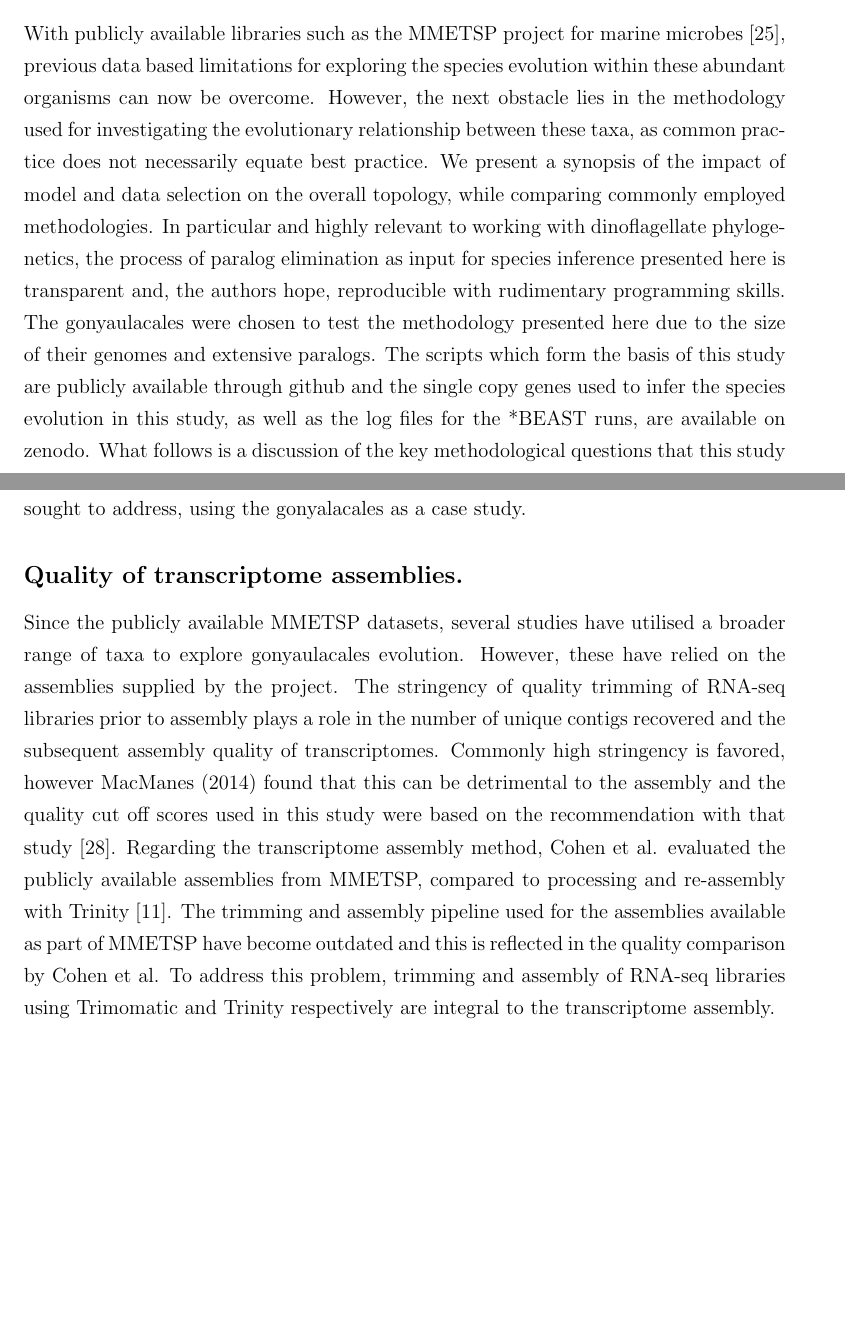
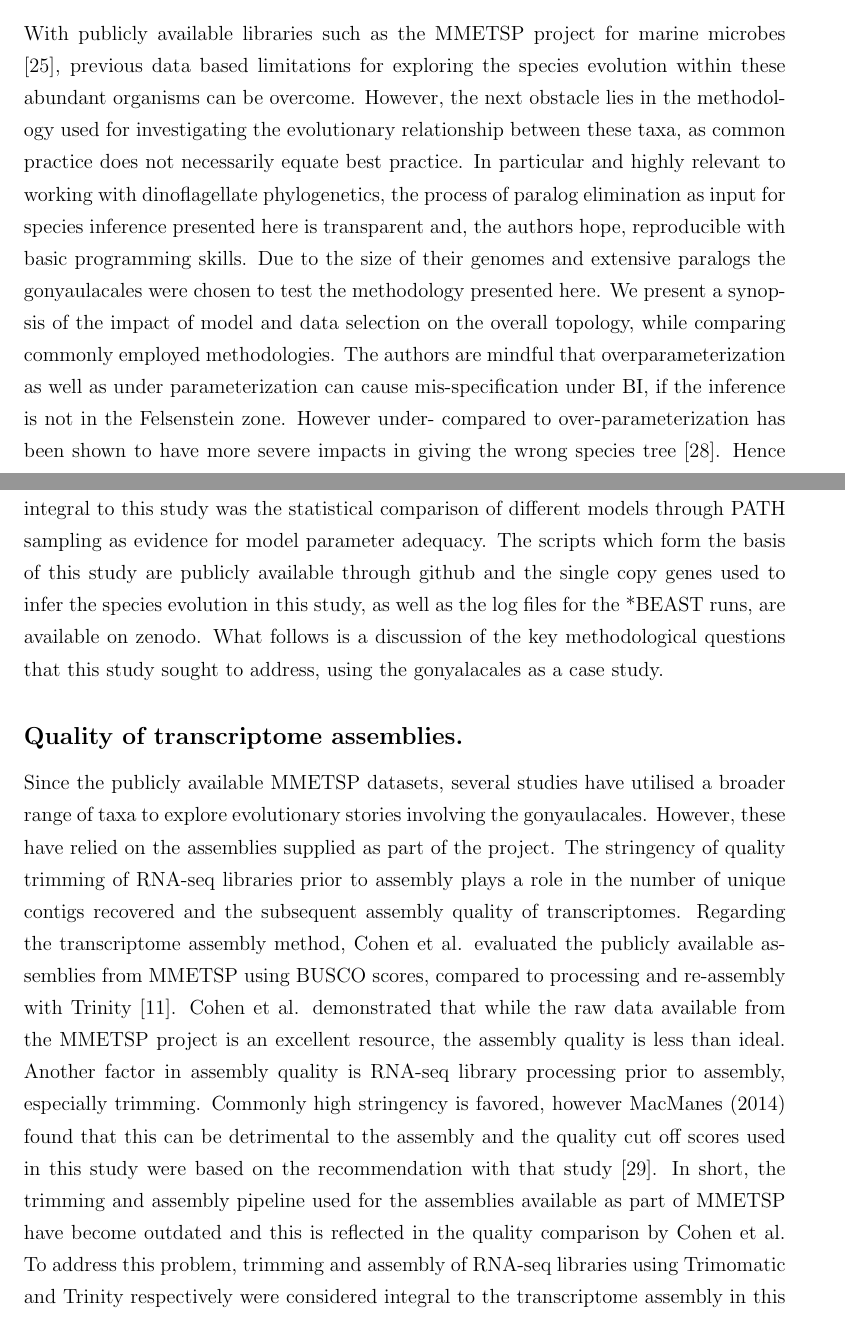
Before and after one commit to bubblegirl/gonya-manuscript, a LaTeX document (gonya_manuscript.tex): two parts of pages 17 and 18 of 34 before the commit and two parts of pages 17 and 18 of 35 after it, joined at a grey line, cut so that both start at the same text, the shorter picture padded with empty space. Compiled offline with pdfLaTeX.

Commit message:
fixing shit

```diff
--- a/gonya_manuscript.tex
+++ b/gonya_manuscript.tex
@@ -324,12 +323,15 @@ Other deeper nodes were well or fully supported.
 
 \newpage
 \section{Discussion}
-
-With publicly available libraries such as the MMETSP project for marine microbes \cite{keeling2014marine}, previous data based limitations for exploring the species evolution within these abundant organisms can now be overcome.
+%TODO work out what UCLN is and re-run rDNA phylo
+With publicly available libraries such as the MMETSP project for marine microbes \cite{keeling2014marine}, previous data based limitations for exploring the species evolution within these abundant organisms can be overcome.
 However, the next obstacle lies in the methodology used for investigating the evolutionary relationship between these taxa, as common practice does not necessarily equate best practice.
+In particular and highly relevant to working with dinoflagellate phylogenetics, the process of paralog elimination as input for species inference presented here is transparent and, the authors hope, reproducible with basic programming skills.
+Due to the size of their genomes and extensive paralogs the gonyaulacales were chosen to test the methodology presented here.
 We present a synopsis of the impact of model and data selection on the overall topology, while comparing commonly employed methodologies.
-In particular and highly relevant to working with dinoflagellate phylogenetics, the process of paralog elimination as input for species inference presented here is transparent and, the authors hope, reproducible with rudimentary programming skills.
-The gonyaulacales were chosen to test the methodology presented here due to the size of their genomes and extensive paralogs.
+The authors are mindful that overparameterization as well as under parameterization can cause mis-specification under BI, if the inference is not in the Felsenstein zone.
+However under- compared to over-parameterization has been shown to have  more severe impacts in giving the wrong species tree \cite{lemmon2004importance}.
+Hence integral to this study was the statistical comparison of different models through PATH sampling as evidence for model parameter adequacy.
 The scripts which form the basis of this study are publicly available through github and the single copy genes used to infer the species evolution in this study, as well as the log files for the *BEAST runs, are available on zenodo.
 What follows is a discussion of the key methodological questions that this study sought to address, using the gonyalacales as a case study.
 %TODO refs:
@@ -358,16 +360,16 @@ What follows is a discussion of the key methodological questions that this study
 %comparison of bootstraps and PP with sim data, they freak out a bit over neither hitting the right answer \cite{erixon2003reliability}
 \subsection*{Quality of transcriptome assemblies.}
 %Several studies have inferred the evolutionary relationship within the gonyaulacales as part of larger studies around the dinoflagellates, and as such the number of taxa from within the gonyaulacales is too limited to speculate on the families or clades within the order, e.g. \cite{shalchian2006combined,zhang2007three,saldarriaga2004molecular,hoppenrath2010dinoflagellate,murray2005improving}.
-Since the publicly available MMETSP datasets, several studies have utilised a broader range of taxa to explore gonyaulacales evolution.
-However, these have relied on the assemblies supplied by the project.
+Since the publicly available MMETSP datasets, several studies have utilised a broader range of taxa to explore evolutionary stories involving the gonyaulacales.
+However, these have relied on the assemblies supplied as part of the project.
 The stringency of quality trimming of RNA-seq libraries prior to assembly plays a role in the number of unique contigs recovered and the subsequent assembly quality of transcriptomes.
+Regarding the transcriptome assembly method, Cohen et al. evaluated the publicly available assemblies from MMETSP using BUSCO scores, compared to processing and re-assembly with Trinity \cite{cohen-reass}.
+Cohen et al. demonstrated that while the raw data available from the MMETSP project is an excellent resource, the assembly quality is less than ideal.
+Another factor in assembly quality is RNA-seq library processing prior to assembly, especially trimming.
 Commonly high stringency is favored, however MacManes (2014) found that this can be detrimental to the assembly and the quality cut off scores used in this study were based on the recommendation with that study \cite{macmanes2014optimal}.
-Regarding the transcriptome assembly method, Cohen et al. evaluated the publicly available assemblies from MMETSP, compared to processing and re-assembly with Trinity \cite{cohen-reass}.
-%Cohen et al. demonstrated that while the raw data available from the MMETSP project is an excellent resource, the assembly quality is less than ideal.
-The trimming and assembly pipeline used for the assemblies available as part of MMETSP have become outdated and this is reflected in the quality comparison by Cohen et al.
-% check veracity of statement: Further, the assembly method used can result in the assembly of paralogs into a single contig, giving the illusion of a single copy gene while actually representing hybrids.
-To address this problem, trimming and assembly of RNA-seq libraries using Trimomatic and Trinity respectively are integral to the transcriptome assembly.
-%Explain here with Cohen's BUSCO scores, or compare to own? Hence, it is imperative to re-assembly the transcriptome libraries before searching for single copy genes or paralogs.
+In short, the trimming and assembly pipeline used for the assemblies available as part of MMETSP have become outdated and this is reflected in the quality comparison by Cohen et al.
+To address this problem, trimming and assembly of RNA-seq libraries using Trimomatic and Trinity respectively were considered integral to the transcriptome assembly in this study.
+
 \subsection*{Quantity of taxa in phylogenetic inference}
 %ILS and LBA studies go here - especially Liu 14 \cite{liu2014coalescent}
 %TODO so the taxon sampling is important and can reduce bias. nee to work out if enough coverage in the study here, or suggest in limitations \cite{heath2008taxon}
```
Also changed, not shown: gonya_manuscript.tex (22 more changed lines).
